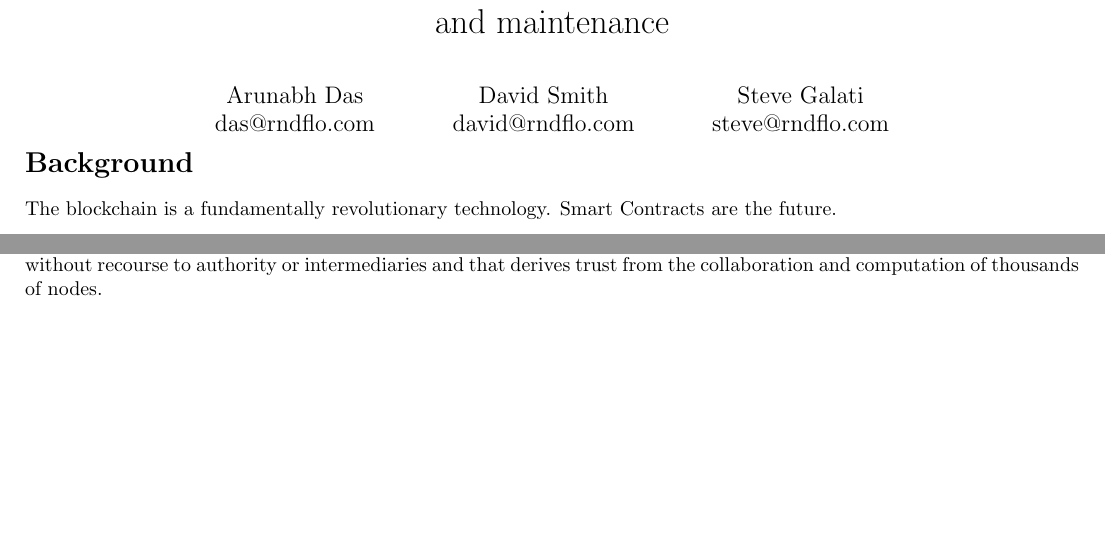
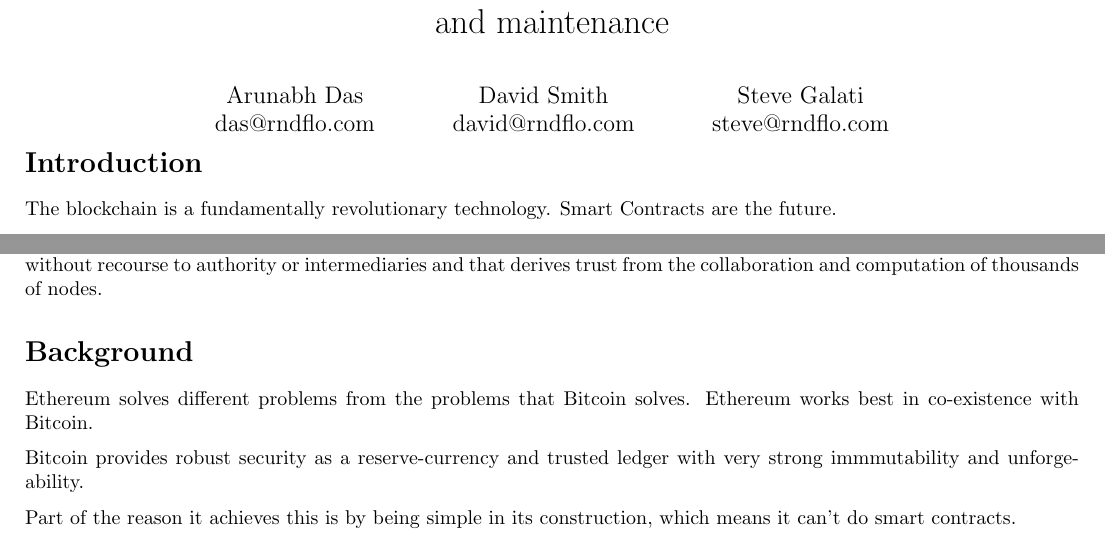
Before and after one commit to chatoffside/rndflo.github.io, a LaTeX document (whitepaper_smart_stack.tex): two parts of the page, joined at a grey line, cut so that both start at the same text, the shorter picture padded with empty space. Compiled offline with pdfLaTeX.

Commit message:
Updated README

```diff
--- a/whitepaper_smart_stack.tex
+++ b/whitepaper_smart_stack.tex
@@ -22,7 +22,7 @@
 
 \maketitle
 
-\section{Background}
+\section{Introduction}
 
 The blockchain is a fundamentally revolutionary technology. Smart Contracts are the future.
 
@@ -54,5 +54,12 @@
 recourse to authority or intermediaries and that derives trust from the collaboration and computation of thousands of nodes.
 
 
+\section{Background}
+Ethereum solves different problems from the problems that Bitcoin solves. Ethereum works best in co-existence with Bitcoin.
+
+Bitcoin provides robust security as a reserve-currency and trusted ledger with very strong immmutability and unforgeability.
+
+Part of the reason it achieves this is by being simple in its construction, which means it can't do smart contracts.
+
 
 \end{document}
```
Also changed, not shown: README.md.
